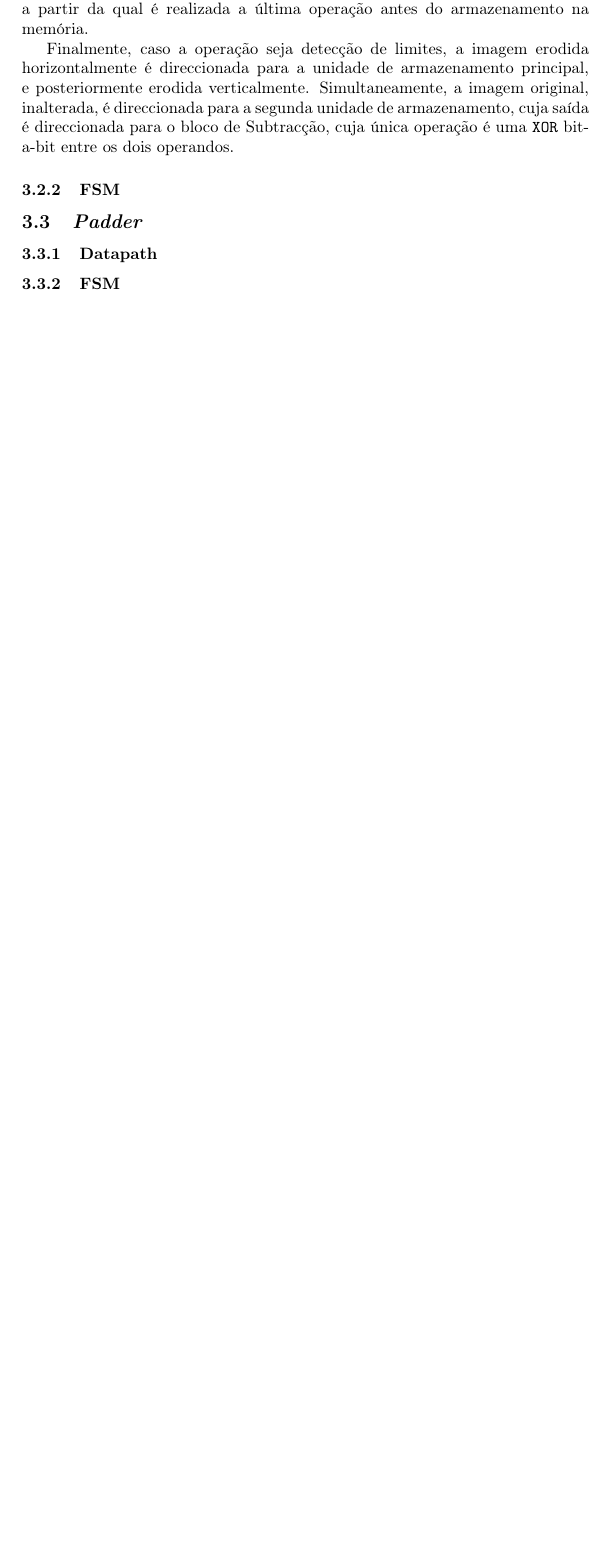
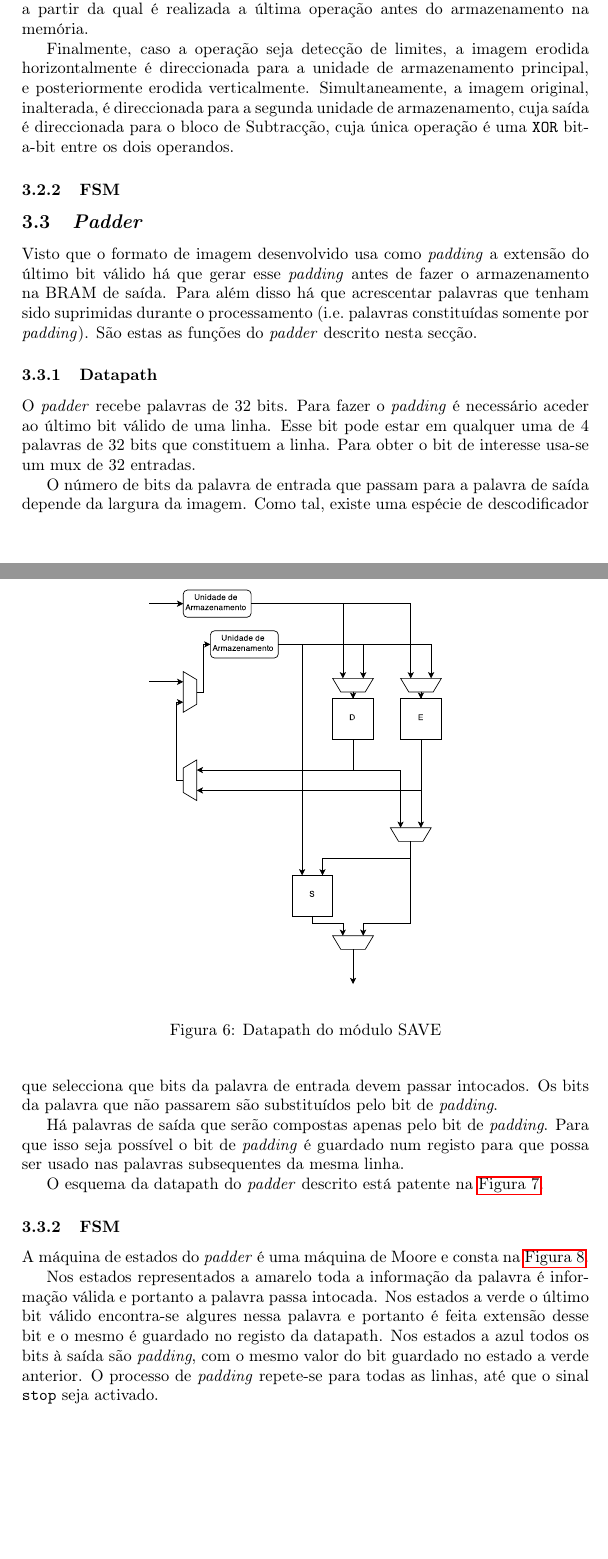
Before and after one commit to goncalor/PSD, a LaTeX document (proj3/relatorio/relatorio_proj3.tex): part of page 8 of 9 before the commit and two parts of pages 8 and 9 of 11 after it, the two joined at a grey line, cut so that both start at the same text, the shorter picture padded with empty space. Compiled offline with pdfLaTeX.

Commit message:
Wrote the Padder section. Added diagrams.

```diff
--- a/proj3/relatorio/relatorio_proj3.tex
+++ b/proj3/relatorio/relatorio_proj3.tex
@@ -228,5 +228,13 @@ Finalmente, caso a operação seja detecção de limites, a imagem erodida horiz
 
 \subsection{\textit{Padder}}
 % intro ao padder
+Visto que o formato de imagem desenvolvido usa como \textit{padding} a extensão do último bit válido há que gerar esse \textit{padding} antes de fazer o armazenamento na BRAM de saída. Para além disso há que acrescentar palavras que tenham sido suprimidas durante o processamento (i.e.\ palavras constituídas somente por \textit{padding}). São estas as funções do \textit{padder} descrito nesta secção.
 
 \subsubsection{Datapath}
+O \textit{padder} recebe palavras de 32 bits. Para fazer o \textit{padding} é necessário aceder ao último bit válido de uma linha. Esse bit pode estar em qualquer uma de 4 palavras de 32 bits que constituem a linha. Para obter o bit de interesse usa-se um mux de 32 entradas.
+
+O número de bits da palavra de entrada que passam para a palavra de saída depende da largura da imagem. Como tal, existe uma espécie de descodificador que selecciona que bits da palavra de entrada devem passar intocados. Os bits da palavra que não passarem são substituídos pelo bit de \textit{padding}.
+
+Há palavras de saída que serão compostas apenas pelo bit de \textit{padding}. Para que isso seja possível o bit de \textit{padding} é guardado num registo para que possa ser usado nas palavras subsequentes da mesma linha.
+
+O esquema da datapath do \textit{padder} descrito está patente na \autoref{fig:padder_datapath}.
@@ -233,2 +246,7 @@ Finalmente, caso a operação seja detecção de limites, a imagem erodida horiz
+	\label{fig:padder_datapath}
+\end{figure}
 
 \subsubsection{FSM}
+A máquina de estados do \textit{padder} é uma máquina de Moore e consta na \autoref{fig:padder_FSM}.
+
+Nos estados representados a amarelo toda a informação da palavra é informação válida e portanto a palavra passa intocada. Nos estados a verde o último bit válido encontra-se algures nessa palavra e portanto é feita extensão desse bit e o mesmo é guardado no registo da datapath. Nos estados a azul todos os bits à saída são \textit{padding}, com o mesmo valor do bit guardado no estado a verde anterior. O processo de \textit{padding} repete-se para todas as linhas, até que o sinal \texttt{stop} seja activado.
```
Also changed, not shown: proj3/relatorio/padder_FSM.pdf (added), proj3/relatorio/padder_datapath.pdf (added), proj3/relatorio/relatorio_proj3.tex (18 more changed lines), 2 other files.
